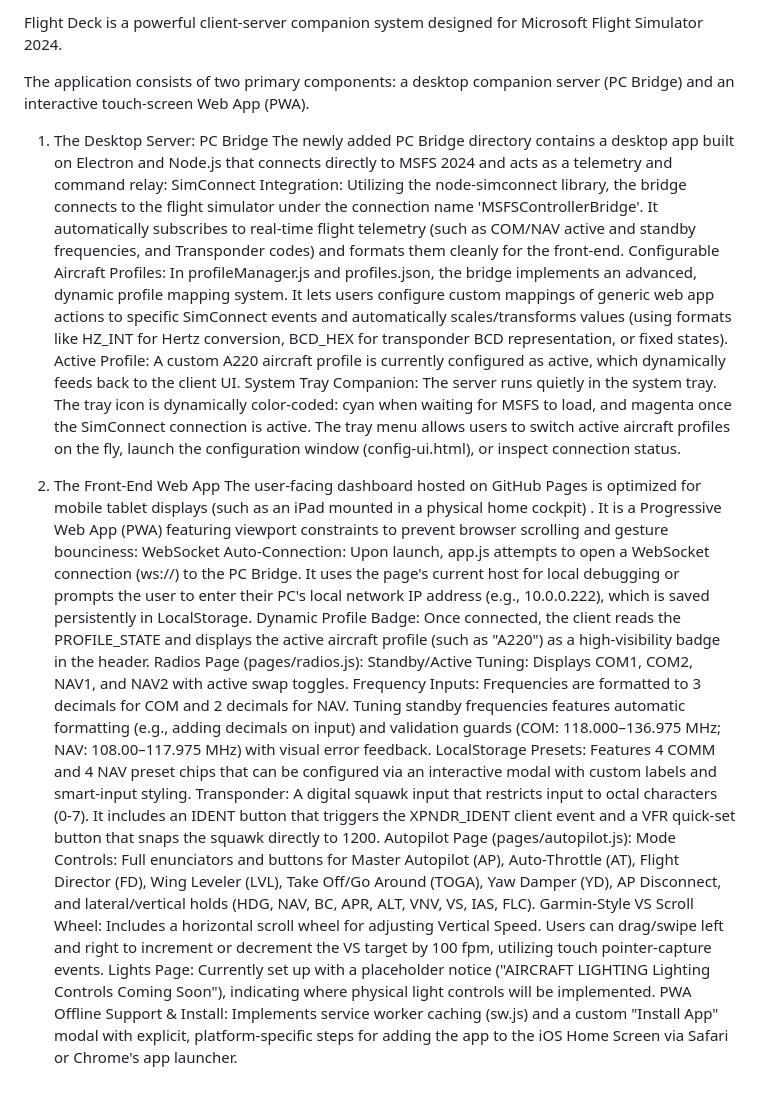
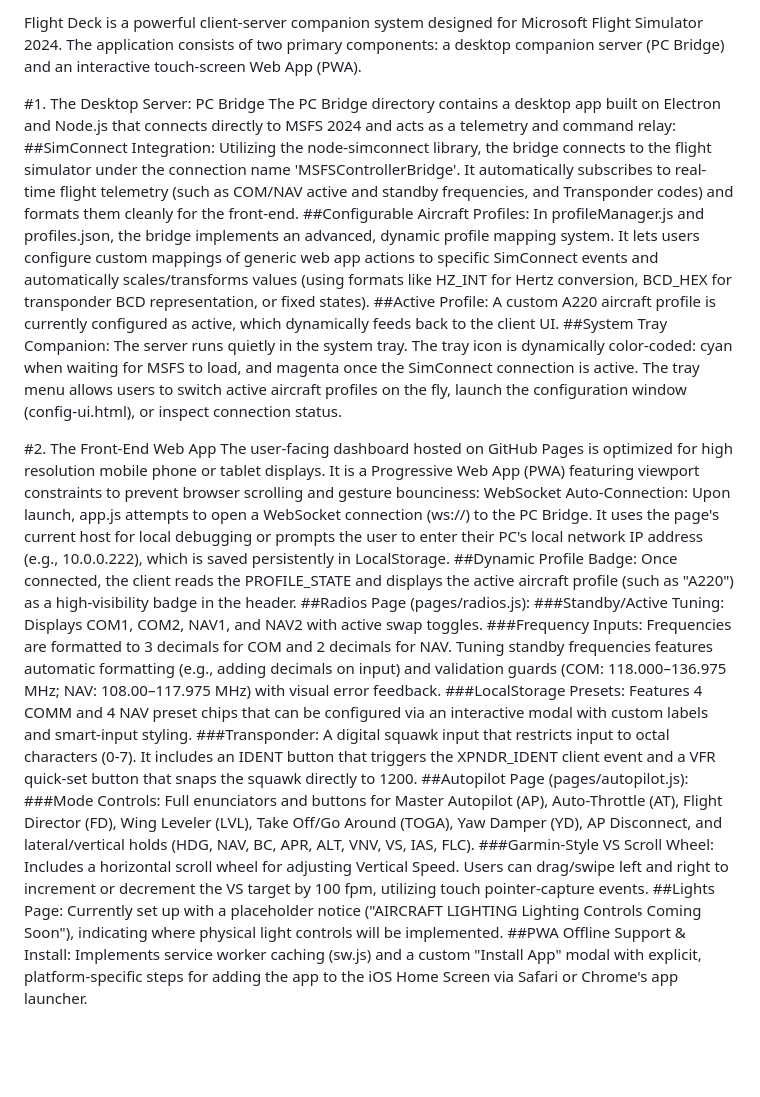
Before and after one commit to fatso33/FlightDeck, a Markdown page: README.md, the part around the change. GitHub-like rendering; blank space fills up the shorter version.

```diff
--- a/README.md
+++ b/README.md
@@ -1,29 +1,24 @@
-Flight Deck is a powerful client-server companion system designed for Microsoft Flight Simulator 2024.
-
-
+ Flight Deck is a powerful client-server companion system designed for Microsoft Flight Simulator 2024.
 The application consists of two primary components: a desktop companion server (PC Bridge) and an interactive touch-screen Web App (PWA).
 
-1. The Desktop Server: PC Bridge
-The newly added PC Bridge directory contains a desktop app built on Electron and Node.js that connects directly to MSFS 2024 and acts as a telemetry and command relay:
-SimConnect Integration: Utilizing the node-simconnect library, the bridge connects to the flight simulator under the connection name 'MSFSControllerBridge'. It automatically subscribes to real-time flight telemetry (such as COM/NAV active and standby frequencies, and Transponder codes) and formats them cleanly for the front-end.
-Configurable Aircraft Profiles: In profileManager.js and profiles.json, the bridge implements an advanced, dynamic profile mapping system. It lets users configure custom mappings of generic web app actions to specific SimConnect events and automatically scales/transforms values (using formats like HZ_INT for Hertz conversion, BCD_HEX for transponder BCD representation, or fixed states).
-Active Profile: A custom A220 aircraft profile is currently configured as active, which dynamically feeds back to the client UI.
-System Tray Companion: The server runs quietly in the system tray. The tray icon is dynamically color-coded: cyan when waiting for MSFS to load, and magenta once the SimConnect connection is active. The tray menu allows users to switch active aircraft profiles on the fly, launch the configuration window (config-ui.html), or inspect connection status.
+#1. The Desktop Server: PC Bridge
+The PC Bridge directory contains a desktop app built on Electron and Node.js that connects directly to MSFS 2024 and acts as a telemetry and command relay:
+##SimConnect Integration: Utilizing the node-simconnect library, the bridge connects to the flight simulator under the connection name 'MSFSControllerBridge'. It automatically subscribes to real-time flight telemetry (such as COM/NAV active and standby frequencies, and Transponder codes) and formats them cleanly for the front-end.
+##Configurable Aircraft Profiles: In profileManager.js and profiles.json, the bridge implements an advanced, dynamic profile mapping system. It lets users configure custom mappings of generic web app actions to specific SimConnect events and automatically scales/transforms values (using formats like HZ_INT for Hertz conversion, BCD_HEX for transponder BCD representation, or fixed states).
+##Active Profile: A custom A220 aircraft profile is currently configured as active, which dynamically feeds back to the client UI.
+##System Tray Companion: The server runs quietly in the system tray. The tray icon is dynamically color-coded: cyan when waiting for MSFS to load, and magenta once the SimConnect connection is active. The tray menu allows users to switch active aircraft profiles on the fly, launch the configuration window (config-ui.html), or inspect connection status.
 
-2. The Front-End Web App
-The user-facing dashboard hosted on GitHub Pages is optimized for mobile tablet displays (such as an iPad mounted in a physical home cockpit)
-. It is a Progressive Web App (PWA)
- featuring viewport constraints to prevent browser scrolling and gesture bounciness:
+#2. The Front-End Web App
+The user-facing dashboard hosted on GitHub Pages is optimized for high resolution mobile phone or tablet displays. It is a Progressive Web App (PWA) featuring viewport constraints to prevent browser scrolling and gesture bounciness:
 WebSocket Auto-Connection: Upon launch, app.js attempts to open a WebSocket connection (ws://) to the PC Bridge. It uses the page's current host for local debugging or prompts the user to enter their PC's local network IP address (e.g., 10.0.0.222), which is saved persistently in LocalStorage.
-Dynamic Profile Badge: Once connected, the client reads the PROFILE_STATE and displays the active aircraft profile (such as "A220") as a high-visibility badge in the header.
-Radios Page (pages/radios.js):
-Standby/Active Tuning: Displays COM1, COM2, NAV1, and NAV2 with active swap toggles.
-Frequency Inputs: Frequencies are formatted to 3 decimals for COM and 2 decimals for NAV. Tuning standby frequencies features automatic formatting (e.g., adding decimals on input) and validation guards (COM: 118.000–136.975 MHz; NAV: 108.00–117.975 MHz) with visual error feedback.
-LocalStorage Presets: Features 4 COMM and 4 NAV preset chips that can be configured via an interactive modal with custom labels and smart-input styling.
-Transponder: A digital squawk input that restricts input to octal characters (0-7). It includes an IDENT button that triggers the XPNDR_IDENT client event and a VFR quick-set button that snaps the squawk directly to 1200.
-Autopilot Page (pages/autopilot.js):
-Mode Controls: Full enunciators and buttons for Master Autopilot (AP), Auto-Throttle (AT), Flight Director (FD), Wing Leveler (LVL), Take Off/Go Around (TOGA), Yaw Damper (YD), AP Disconnect, and lateral/vertical holds (HDG, NAV, BC, APR, ALT, VNV, VS, IAS, FLC).
-Garmin-Style VS Scroll Wheel: Includes a horizontal scroll wheel for adjusting Vertical Speed. Users can drag/swipe left and right to increment or decrement the VS target by 100 fpm, utilizing touch pointer-capture events.
-Lights Page: Currently set up with a placeholder notice ("AIRCRAFT LIGHTING Lighting Controls Coming Soon"), indicating where physical light controls will be implemented.
-PWA Offline Support & Install: Implements service worker caching (sw.js) and a custom "Install App" modal with explicit, platform-specific steps for adding the app to the iOS Home Screen via Safari
- or Chrome's app launcher.
+##Dynamic Profile Badge: Once connected, the client reads the PROFILE_STATE and displays the active aircraft profile (such as "A220") as a high-visibility badge in the header.
+##Radios Page (pages/radios.js):
+###Standby/Active Tuning: Displays COM1, COM2, NAV1, and NAV2 with active swap toggles.
+###Frequency Inputs: Frequencies are formatted to 3 decimals for COM and 2 decimals for NAV. Tuning standby frequencies features automatic formatting (e.g., adding decimals on input) and validation guards (COM: 118.000–136.975 MHz; NAV: 108.00–117.975 MHz) with visual error feedback.
+###LocalStorage Presets: Features 4 COMM and 4 NAV preset chips that can be configured via an interactive modal with custom labels and smart-input styling.
+###Transponder: A digital squawk input that restricts input to octal characters (0-7). It includes an IDENT button that triggers the XPNDR_IDENT client event and a VFR quick-set button that snaps the squawk directly to 1200.
+##Autopilot Page (pages/autopilot.js):
+###Mode Controls: Full enunciators and buttons for Master Autopilot (AP), Auto-Throttle (AT), Flight Director (FD), Wing Leveler (LVL), Take Off/Go Around (TOGA), Yaw Damper (YD), AP Disconnect, and lateral/vertical holds (HDG, NAV, BC, APR, ALT, VNV, VS, IAS, FLC).
+###Garmin-Style VS Scroll Wheel: Includes a horizontal scroll wheel for adjusting Vertical Speed. Users can drag/swipe left and right to increment or decrement the VS target by 100 fpm, utilizing touch pointer-capture events.
+##Lights Page: Currently set up with a placeholder notice ("AIRCRAFT LIGHTING Lighting Controls Coming Soon"), indicating where physical light controls will be implemented.
+##PWA Offline Support & Install: Implements service worker caching (sw.js) and a custom "Install App" modal with explicit, platform-specific steps for adding the app to the iOS Home Screen via Safari or Chrome's app launcher.
```
